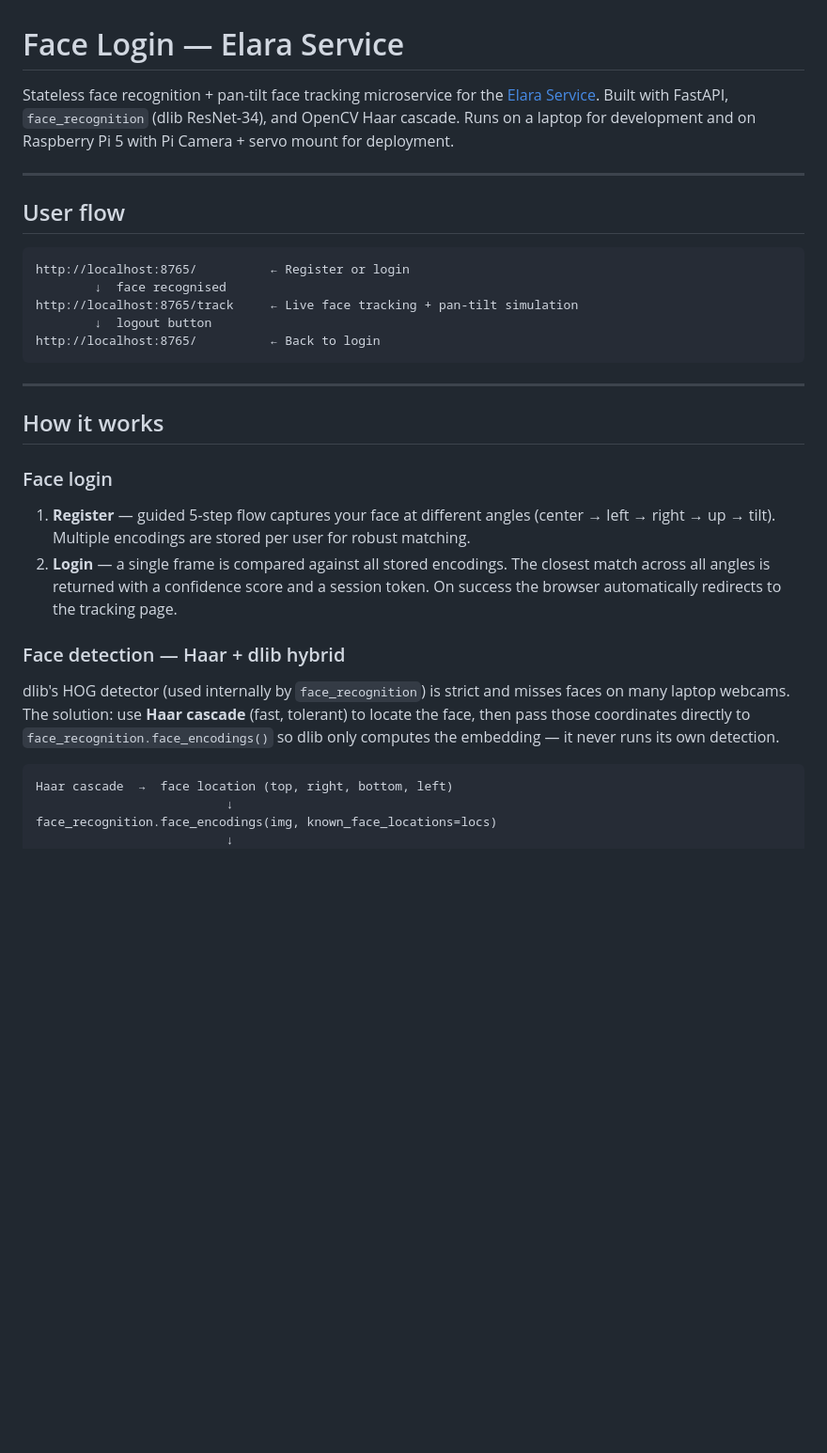
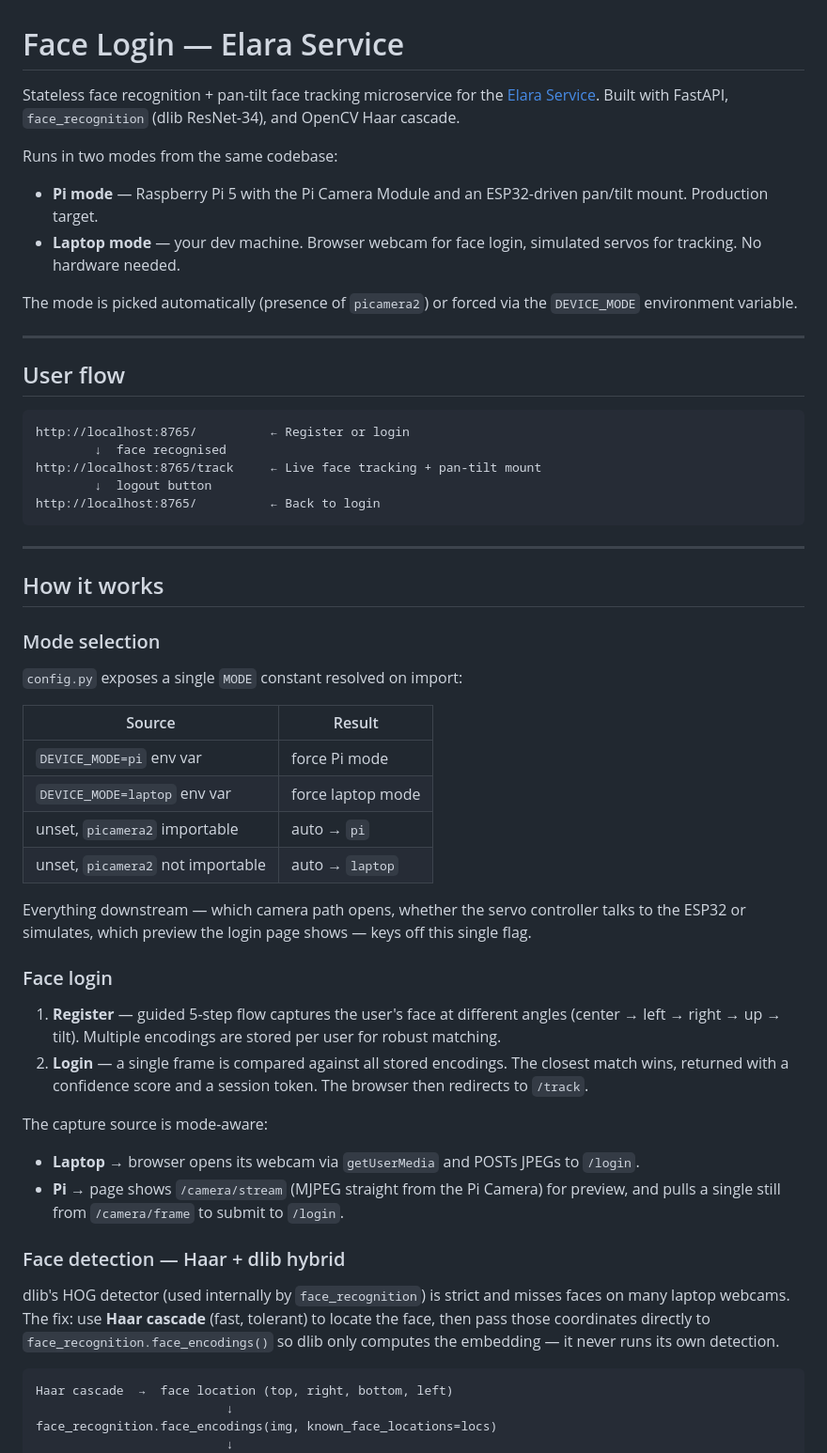
Before and after one commit to sarangKP/Face_login_Elara, a Markdown page: README.md, the part around one of its changes. Shown at 94% size. Rendered like a GitHub page; blank space fills up the shorter version.

````diff
--- a/README.md
+++ b/README.md
@@ -1,6 +1,13 @@
 # Face Login — Elara Service
 
-Stateless face recognition + pan-tilt face tracking microservice for the [Elara Service](https://github.com/sarangKP/Elara_service). Built with FastAPI, `face_recognition` (dlib ResNet-34), and OpenCV Haar cascade. Runs on a laptop for development and on Raspberry Pi 5 with Pi Camera + servo mount for deployment.
+Stateless face recognition + pan-tilt face tracking microservice for the [Elara Service](https://github.com/sarangKP/Elara_service). Built with FastAPI, `face_recognition` (dlib ResNet-34), and OpenCV Haar cascade.
+
+Runs in two modes from the same codebase:
+
+- **Pi mode** — Raspberry Pi 5 with the Pi Camera Module and an ESP32-driven pan/tilt mount. Production target.
+- **Laptop mode** — your dev machine. Browser webcam for face login, simulated servos for tracking. No hardware needed.
+
+The mode is picked automatically (presence of `picamera2`) or forced via the `DEVICE_MODE` environment variable.
 
 ---
 
@@ -9,7 +16,7 @@ Stateless face recognition + pan-tilt face tracking microservice for the [Elara
 ```
 http://localhost:8765/          ← Register or login
         ↓  face recognised
-http://localhost:8765/track     ← Live face tracking + pan-tilt simulation
+http://localhost:8765/track     ← Live face tracking + pan-tilt mount
         ↓  logout button
 http://localhost:8765/          ← Back to login
 ```
@@ -18,14 +25,32 @@ http://localhost:8765/          ← Back to login
 
 ## How it works
 
+### Mode selection
+
+`config.py` exposes a single `MODE` constant resolved on import:
+
+| Source | Result |
+|--------|--------|
+| `DEVICE_MODE=pi` env var | force Pi mode |
+| `DEVICE_MODE=laptop` env var | force laptop mode |
+| unset, `picamera2` importable | auto → `pi` |
+| unset, `picamera2` not importable | auto → `laptop` |
+
+Everything downstream — which camera path opens, whether the servo controller talks to the ESP32 or simulates, which preview the login page shows — keys off this single flag.
+
 ### Face login
 
-1. **Register** — guided 5-step flow captures your face at different angles (center → left → right → up → tilt). Multiple encodings are stored per user for robust matching.
-2. **Login** — a single frame is compared against all stored encodings. The closest match across all angles is returned with a confidence score and a session token. On success the browser automatically redirects to the tracking page.
+1. **Register** — guided 5-step flow captures the user's face at different angles (center → left → right → up → tilt). Multiple encodings are stored per user for robust matching.
+2. **Login** — a single frame is compared against all stored encodings. The closest match wins, returned with a confidence score and a session token. The browser then redirects to `/track`.
+
+The capture source is mode-aware:
+
+- **Laptop** → browser opens its webcam via `getUserMedia` and POSTs JPEGs to `/login`.
+- **Pi** → page shows `/camera/stream` (MJPEG straight from the Pi Camera) for preview, and pulls a single still from `/camera/frame` to submit to `/login`.
 
 ### Face detection — Haar + dlib hybrid
 
-dlib's HOG detector (used internally by `face_recognition`) is strict and misses faces on many laptop webcams. The solution: use **Haar cascade** (fast, tolerant) to locate the face, then pass those coordinates directly to `face_recognition.face_encodings()` so dlib only computes the embedding — it never runs its own detection.
+dlib's HOG detector (used internally by `face_recognition`) is strict and misses faces on many laptop webcams. The fix: use **Haar cascade** (fast, tolerant) to locate the face, then pass those coordinates directly to `face_recognition.face_encodings()` so dlib only computes the embedding — it never runs its own detection.
 
 ```
 Haar cascade  →  face location (top, right, bottom, left)
````
Also changed, not shown: other parts of README.md (+98 -34 lines).
